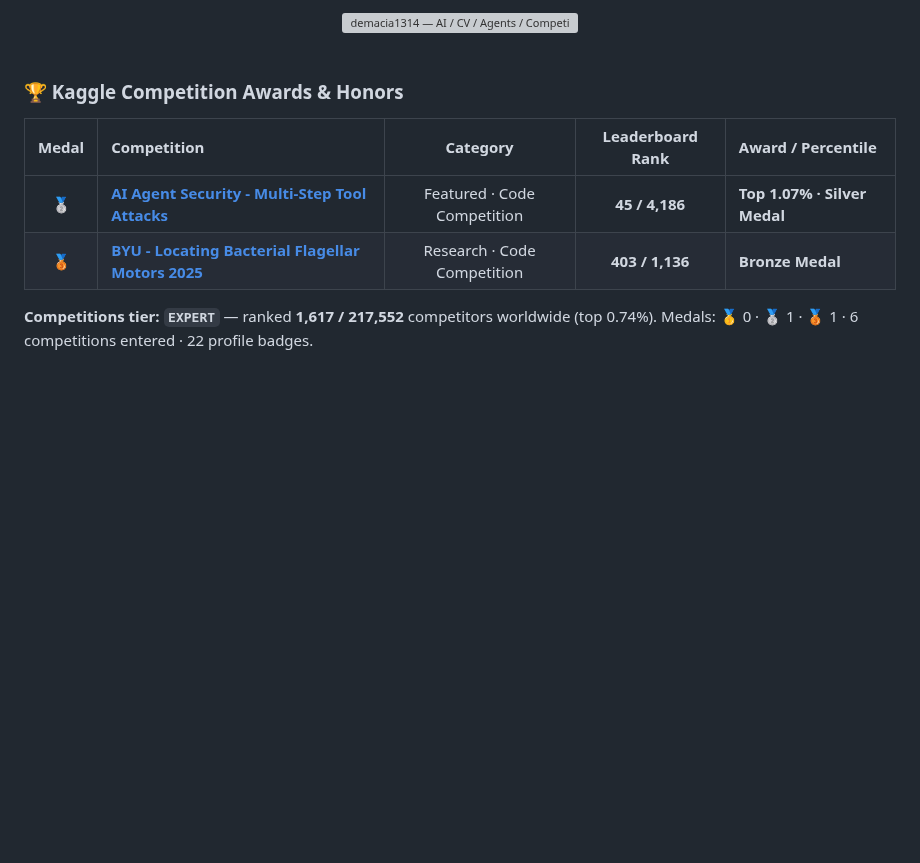
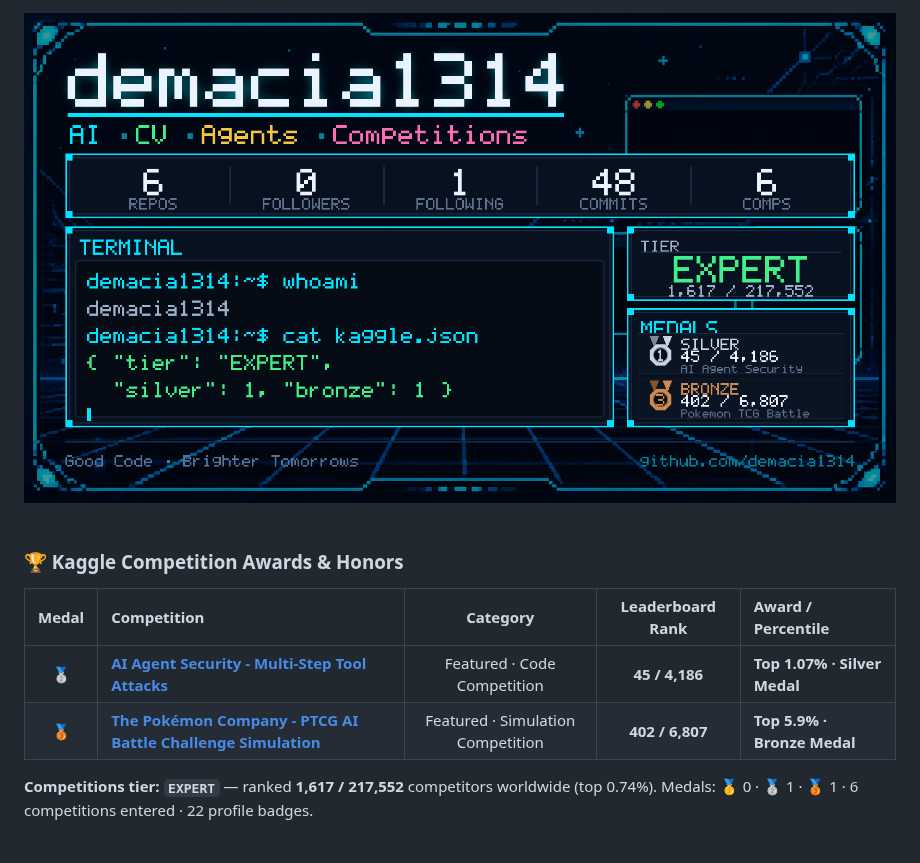
Before and after one commit to demacia1314/demacia1314, a Markdown page: README.md, the part around one of its changes. Drawn GitHub-style; pictures changed too: assets/banner.png; blank space fills up the shorter version; grey boxes are pictures that could not be loaded.

```diff
--- a/README.md
+++ b/README.md
@@ -2,7 +2,7 @@
 
 <div align="center">
   <a href="https://github.com/demacia1314" target="_blank" rel="noopener noreferrer">
-    <img src="https://raw.githubusercontent.com/demacia1314/demacia1314/main/assets/identity-banner.svg" width="100%" alt="demacia1314 — AI / CV / Agents / Competitions. Kaggle Expert, 1 silver and 1 bronze medal."/>
+    <img src="https://raw.githubusercontent.com/demacia1314/demacia1314/main/assets/banner.png" width="100%" alt="demacia1314 — AI / CV / Agents / Competitions. Kaggle Expert, 1 silver and 1 bronze medal."/>
   </a>
 </div>
 
@@ -13,7 +13,7 @@
 | Medal | Competition | Category | Leaderboard Rank | Award / Percentile |
 | :---: | :--- | :---: | :---: | :--- |
 | 🥈 | **[AI Agent Security - Multi-Step Tool Attacks](https://www.kaggle.com/competitions/ai-agent-security-multi-step-tool-attacks)** | Featured · Code Competition | **45 / 4,186** | **Top 1.07% · Silver Medal** |
-| 🥉 | **[BYU - Locating Bacterial Flagellar Motors 2025](https://www.kaggle.com/competitions/byu-locating-bacterial-flagellar-motors-2025)** | Research · Code Competition | **403 / 1,136** | **Bronze Medal** |
+| 🥉 | **[The Pokémon Company - PTCG AI Battle Challenge Simulation](https://www.kaggle.com/competitions/pokemon-tcg-ai-battle)** | Featured · Simulation Competition | **402 / 6,807** | **Top 5.9% · Bronze Medal** |
 
 **Competitions tier: `EXPERT`** — ranked **1,617 / 217,552** competitors worldwide (top 0.74%).
 Medals: 🥇 0 · 🥈 1 · 🥉 1 · 6 competitions entered · 22 profile badges.
```
Also changed, not shown: other parts of README.md (+1 -1 lines), 4 other files.
